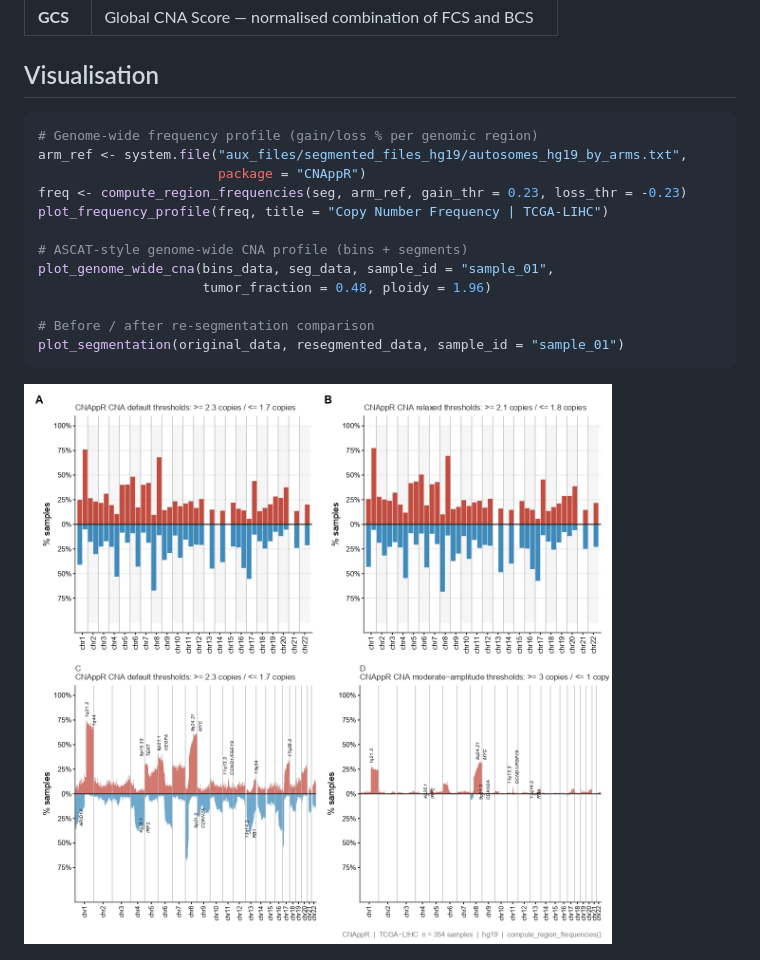
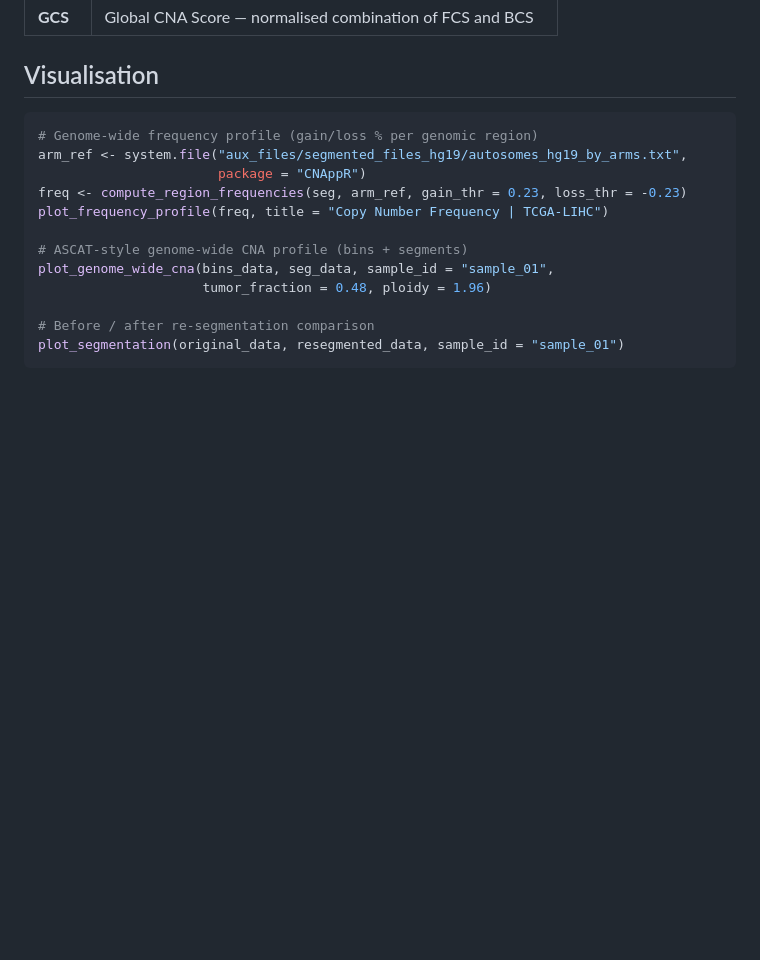
Before and after one commit to Albertotorrejon/CNAppR, a Markdown page: README.md, the part around the change. Rendered like a GitHub page; blank space fills up the shorter version.

Commit message:
Keep only nanopore profiles image in Visualisation section

````diff
--- a/README.md
+++ b/README.md
@@ -128,8 +128,6 @@ plot_genome_wide_cna(bins_data, seg_data, sample_id = "sample_01",
 plot_segmentation(original_data, resegmented_data, sample_id = "sample_01")
 ```
 
-![Copy Number Frequency — TCGA-LIHC (n = 354)](docs/img/figure3_paper_cnappR_page-0001.jpg)
-
 ![Genome-wide CNA profiles — Nanopore WGS](docs/img/nanopore_profiles.png)
 
 ## Pathway enrichment
````
